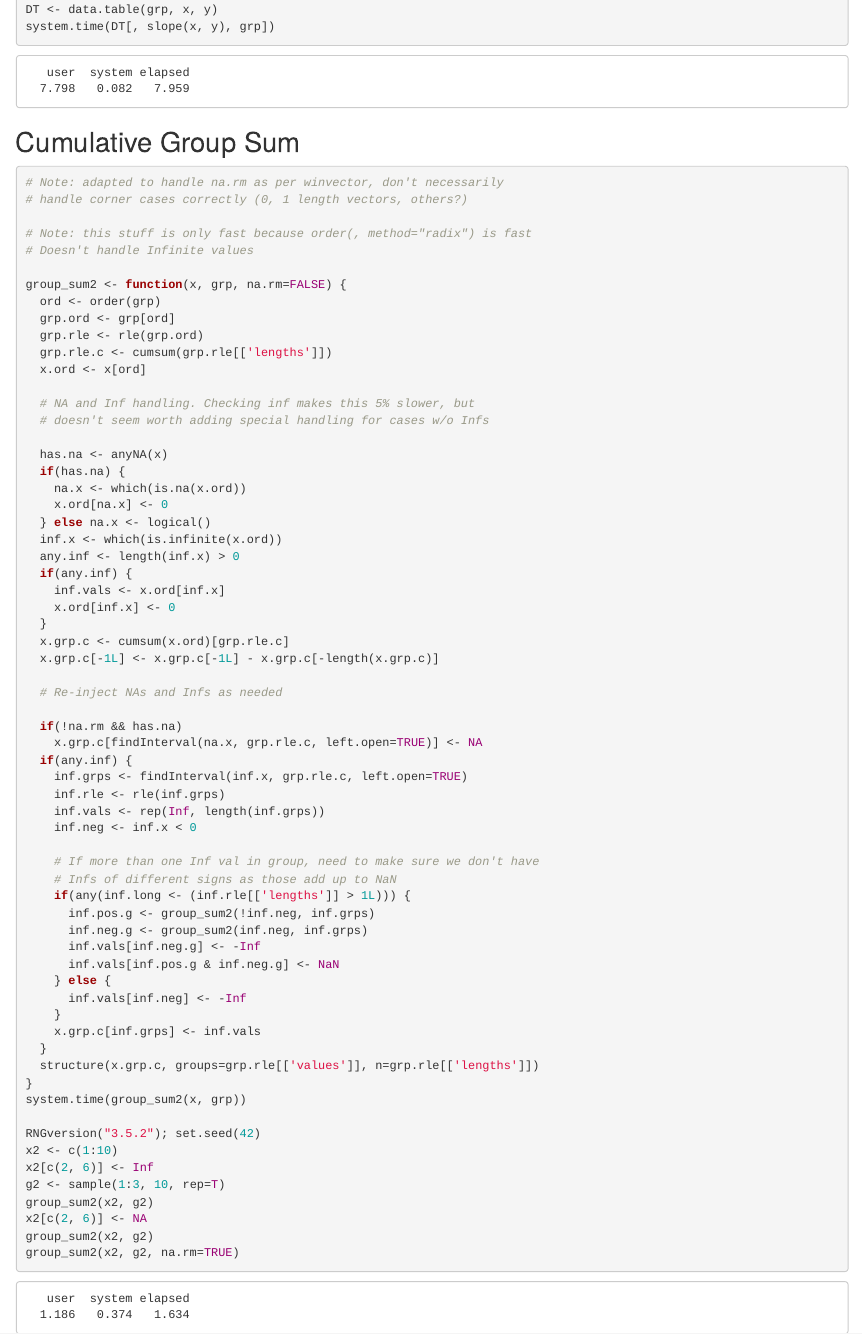
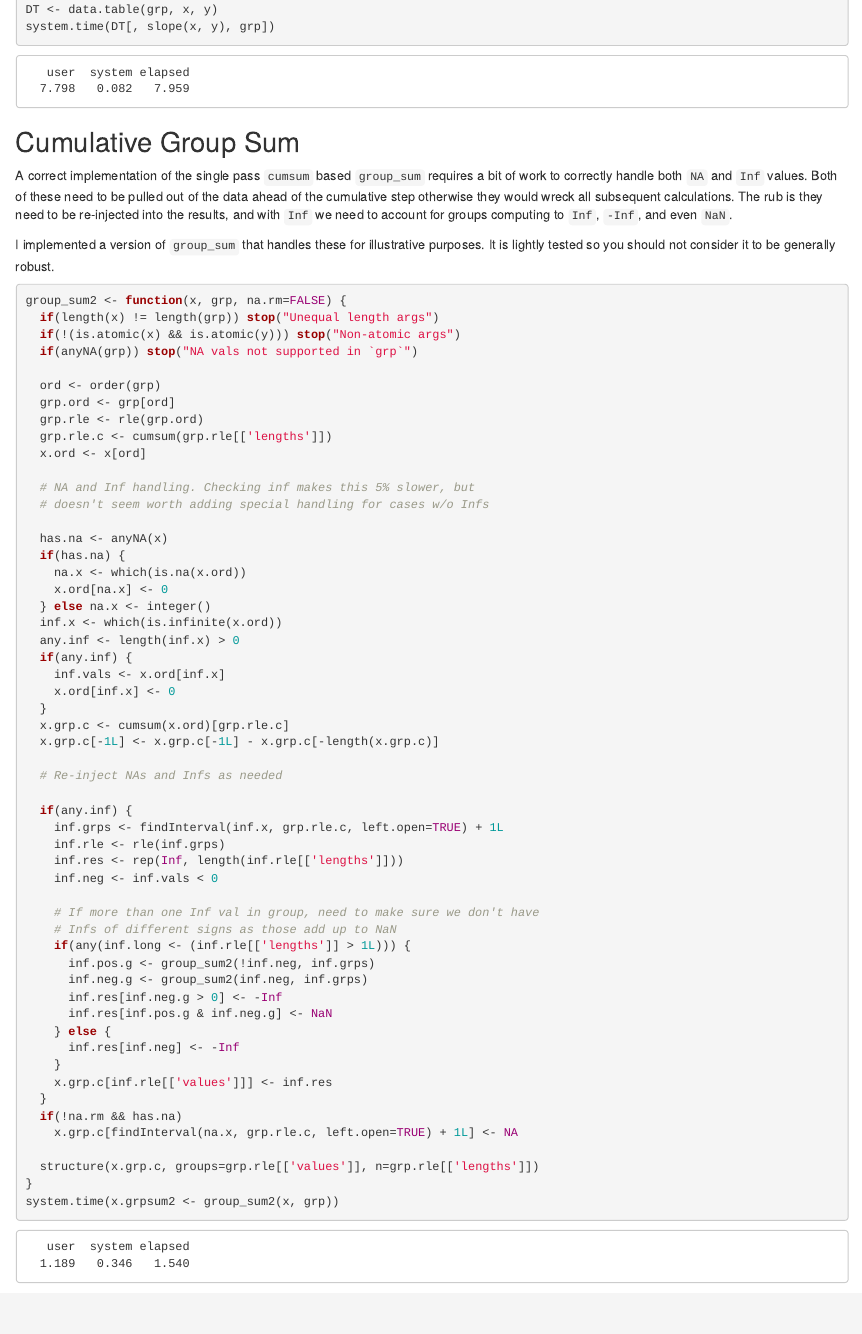
Before and after one commit to brodieG/website, an R Markdown document (content/post/2019-03-03-faster-group-stats-in-base-r.Rmd): the page in a window 1100 px wide, from 17540 px down. Rendered offline with R 4.5, knitr and Pandoc, with nearby package versions; some code elsewhere in the file could not run offline.

Commit message:
handle infinites

````diff
--- a/content/post/2019-03-03-faster-group-stats-in-base-r.Rmd
+++ b/content/post/2019-03-03-faster-group-stats-in-base-r.Rmd
@@ -1016,14 +1016,23 @@ system.time(DT[, slope(x, y), grp])
 
 ## Cumulative Group Sum
 
+A correct implementation of the single pass `cumsum` based `group_sum` requires
+a bit of work to correctly handle both `NA` and `Inf` values.  Both of these
+need to be pulled out of the data ahead of the cumulative step otherwise they
+would wreck all subsequent calculations.  The rub is they need to be re-injected
+into the results, and with `Inf` we need to account for groups computing to
+`Inf`, `-Inf`, and even `NaN`.
+
+I implemented a version of `group_sum` that handles these for illustrative
+purposes.  It is lightly tested so you should not consider it to be generally
+robust.
+
 ```{r eval=FALSE}
-# Note: adapted to handle na.rm as per winvector, don't necessarily
-# handle corner cases correctly (0, 1 length vectors, others?)
+group_sum2 <- function(x, grp, na.rm=FALSE) {
+  if(length(x) != length(grp)) stop("Unequal length args")
+  if(!(is.atomic(x) && is.atomic(y))) stop("Non-atomic args")
+  if(anyNA(grp)) stop("NA vals not supported in `grp`")
 
-# Note: this stuff is only fast because order(, method="radix") is fast
-# Doesn't handle Infinite values
-
-group_sum2 <- function(x, grp, na.rm=FALSE) {
   ord <- order(grp)
   grp.ord <- grp[ord]
   grp.rle <- rle(grp.ord)
@@ -1037,7 +1046,7 @@ group_sum2 <- function(x, grp, na.rm=FALSE) {
   if(has.na) {
     na.x <- which(is.na(x.ord))
     x.ord[na.x] <- 0
-  } else na.x <- logical()
+  } else na.x <- integer()
   inf.x <- which(is.infinite(x.ord))
   any.inf <- length(inf.x) > 0
   if(any.inf) {
@@ -1049,40 +1058,31 @@ group_sum2 <- function(x, grp, na.rm=FALSE) {
 
   # Re-inject NAs and Infs as needed
 
-  if(!na.rm && has.na)
-    x.grp.c[findInterval(na.x, grp.rle.c, left.open=TRUE)] <- NA
   if(any.inf) {
-    inf.grps <- findInterval(inf.x, grp.rle.c, left.open=TRUE)
+    inf.grps <- findInterval(inf.x, grp.rle.c, left.open=TRUE) + 1L
     inf.rle <- rle(inf.grps)
-    inf.vals <- rep(Inf, length(inf.grps))
-    inf.neg <- inf.x < 0
+    inf.res <- rep(Inf, length(inf.rle[['lengths']]))
+    inf.neg <- inf.vals < 0
 
     # If more than one Inf val in group, need to make sure we don't have
     # Infs of different signs as those add up to NaN
     if(any(inf.long <- (inf.rle[['lengths']] > 1L))) {
       inf.pos.g <- group_sum2(!inf.neg, inf.grps)
       inf.neg.g <- group_sum2(inf.neg, inf.grps)
-      inf.vals[inf.neg.g] <- -Inf
-      inf.vals[inf.pos.g & inf.neg.g] <- NaN
+      inf.res[inf.neg.g > 0] <- -Inf
+      inf.res[inf.pos.g & inf.neg.g] <- NaN
     } else {
-      inf.vals[inf.neg] <- -Inf
+      inf.res[inf.neg] <- -Inf
     }
-    x.grp.c[inf.grps] <- inf.vals
+    x.grp.c[inf.rle[['values']]] <- inf.res
   }
+  if(!na.rm && has.na)
+    x.grp.c[findInterval(na.x, grp.rle.c, left.open=TRUE) + 1L] <- NA
+
   structure(x.grp.c, groups=grp.rle[['values']], n=grp.rle[['lengths']])
 }
-system.time(group_sum2(x, grp))
-
-RNGversion("3.5.2"); set.seed(42)
-x2 <- c(1:10)
-x2[c(2, 6)] <- Inf
-g2 <- sample(1:3, 10, rep=T)
-group_sum2(x2, g2)
-x2[c(2, 6)] <- NA
-group_sum2(x2, g2)
-group_sum2(x2, g2, na.rm=TRUE)
-
+system.time(x.grpsum2 <- group_sum2(x, grp))
 ```
 ```
    user  system elapsed
-  1.186   0.374   1.634
+  1.189   0.346   1.540
````
Also changed, not shown: content/post/2019-03-03-faster-group-stats-in-base-r.Rmd (34 more changed lines).
